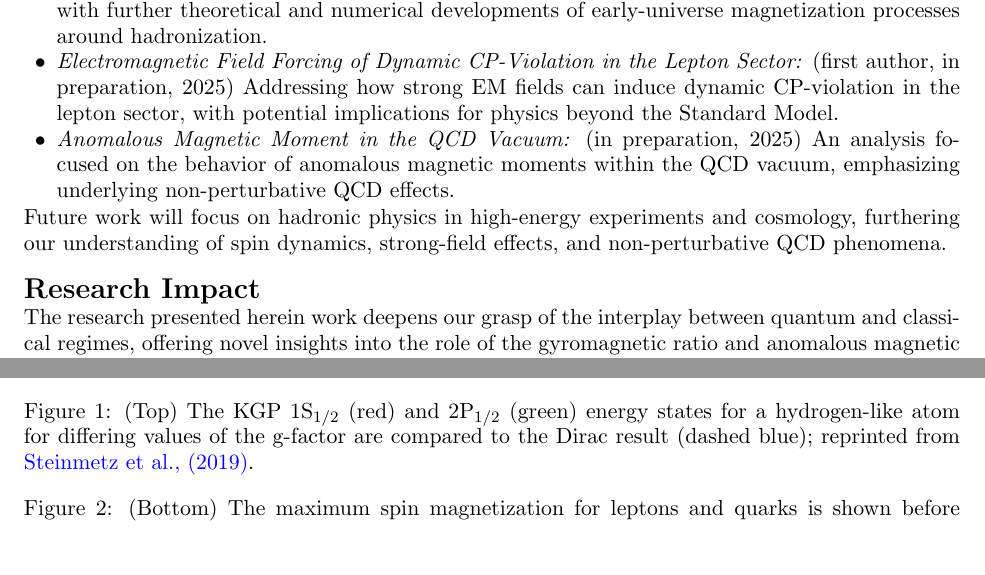
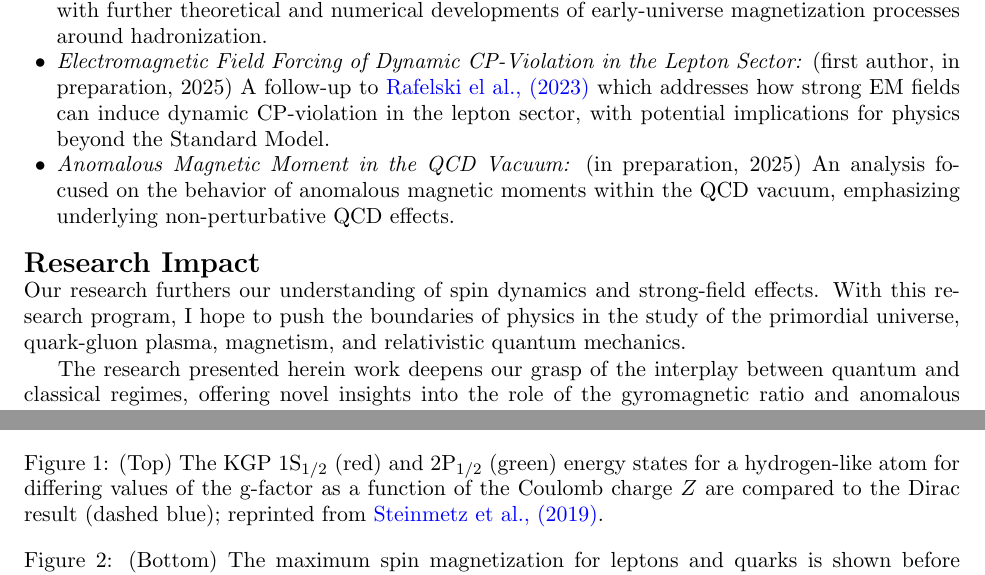
Before and after one commit to ajsteinmetz/cv-ajsteinmetz, a LaTeX document (research_statements/rs_ajsteinmetz.tex): two parts of pages 2 and 3 of 4, joined at a grey line, cut so that both start at the same text, the shorter picture padded with empty space. Compiled offline with pdfLaTeX.

Commit message:
Update to CV and RS.

```diff
--- a/research_statements/rs_ajsteinmetz.tex
+++ b/research_statements/rs_ajsteinmetz.tex
@@ -67,15 +67,16 @@ This indicates that even a small polarization asymmetry in the plasma can genera
 Building on our established work, I am pursuing several projects in various stages of development:
 \begin{itemize}[leftmargin=1.5em,nosep]
     \item \emph{Strong Fields in Classical and Quantum Physics Review:} (in preparation, 2025) A comprehensive review synthesizing recent advances and our contributions across classical and quantum domains. The first draft is complete and under internal revision.
-    \item \emph{Magnetized Primordial Quark-Gluon Plasma:} (first author, in preparation, 2025) A follow-up to \href{https://doi.org/10.48550/arXiv.2502.05052}{Steinmetz \& Rafelski, (2025)} investigating the role of magnetic fields during the QGP epoch with further theoretical and numerical developments of early-universe magnetization processes around hadronization.
-    \item \emph{Electromagnetic Field Forcing of Dynamic CP-Violation in the Lepton Sector:} (first author, in preparation, 2025) Addressing how strong EM fields can induce dynamic CP-violation in the lepton sector, with potential implications for physics beyond the Standard Model.
+    \item \emph{Magnetized Primordial Quark-Gluon Plasma:} (first author, in preparation, 2025) A follow-up to \href{https://doi.org/10.1140/epjs/s11734-025-01625-9}{Steinmetz \& Rafelski, (2025)} investigating the role of magnetic fields during the QGP epoch with further theoretical and numerical developments of early-universe magnetization processes around hadronization.
+    \item \emph{Electromagnetic Field Forcing of Dynamic CP-Violation in the Lepton Sector:} (first author, in preparation, 2025) A follow-up to \href{https://doi.org/10.1142/S0217751X23501634}{Rafelski el al., (2023)} which addresses how strong EM fields can induce dynamic CP-violation in the lepton sector, with potential implications for physics beyond the Standard Model.
     \item \emph{Anomalous Magnetic Moment in the QCD Vacuum:} (in preparation, 2025) An analysis focused on the behavior of anomalous magnetic moments within the QCD vacuum, emphasizing underlying non-perturbative QCD effects.
 \end{itemize}
-Future work will focus on hadronic physics in high-energy experiments and cosmology, furthering our understanding of spin dynamics, strong-field effects, and non-perturbative QCD phenomena.
 
 \vspace{1em}
 
 {\noindent\Large\textbf{Research Impact}}\\
+Our research furthers our understanding of spin dynamics and strong-field effects. With this research program, I hope to push the boundaries of physics in the study of the primordial universe, quark-gluon plasma, magnetism, and relativistic quantum mechanics.
+
 The research presented herein work deepens our grasp of the interplay between quantum and classical regimes, offering novel insights into the role of the gyromagnetic ratio and anomalous magnetic moments. These theoretical advancements enhance the precision of high-energy experiments and the modeling of astrophysical processes, thereby informing the design of next-generation instruments and diagnostic techniques.
 
 \newpage
@@ -86,7 +87,7 @@ The following figures (which I produced) which are examples of key theoretical r
     \centering
         \includegraphics[width=0.74\linewidth]{Figure_1.pdf}\\
         \includegraphics[width=0.80\linewidth]{Figure_2.pdf}
-    \caption{(Top) The KGP 1S\(_{1/2}\) (red) and 2P\(_{1/2}\) (green) energy states for a hydrogen-like atom for differing values of the g-factor are compared to the Dirac result (dashed blue); reprinted from \href{https://doi.org/10.1140/epja/i2019-12715-5}{Steinmetz et al., (2019)}.}
+    \caption{(Top) The KGP 1S\(_{1/2}\) (red) and 2P\(_{1/2}\) (green) energy states for a hydrogen-like atom for differing values of the g-factor as a function of the Coulomb charge \(Z\) are compared to the Dirac result (dashed blue); reprinted from \href{https://doi.org/10.1140/epja/i2019-12715-5}{Steinmetz et al., (2019)}.}
     \label{fig:figure1}
     \caption{(Bottom) The maximum spin magnetization for leptons and quarks is shown before and after hadronization at approximately 150~MeV. The grey band indicates the estimated PMF strength based on contemporary intergalactic magnetic field measurements and conservation of magnetic flux; reprinted from \href{https://doi.org/10.48550/arXiv.2502.05052}{Steinmetz \& Rafelski, (2025)}.}
     \label{fig:figure2}
```
Also changed, not shown: cv_ajsteinmetz.tex (+2 -2 lines), research_statements/rs_ajsteinmetz.tex (4 more changed lines).
